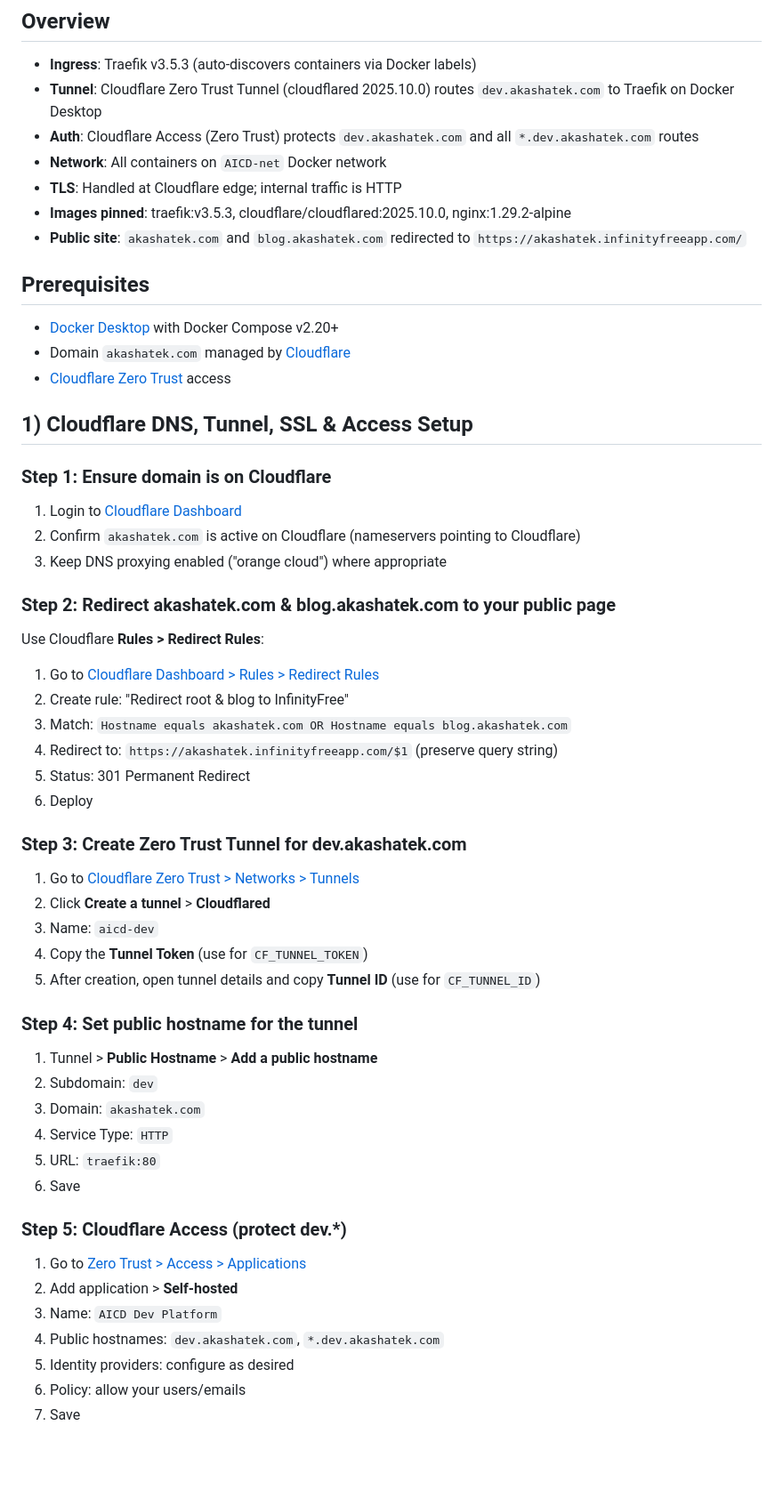
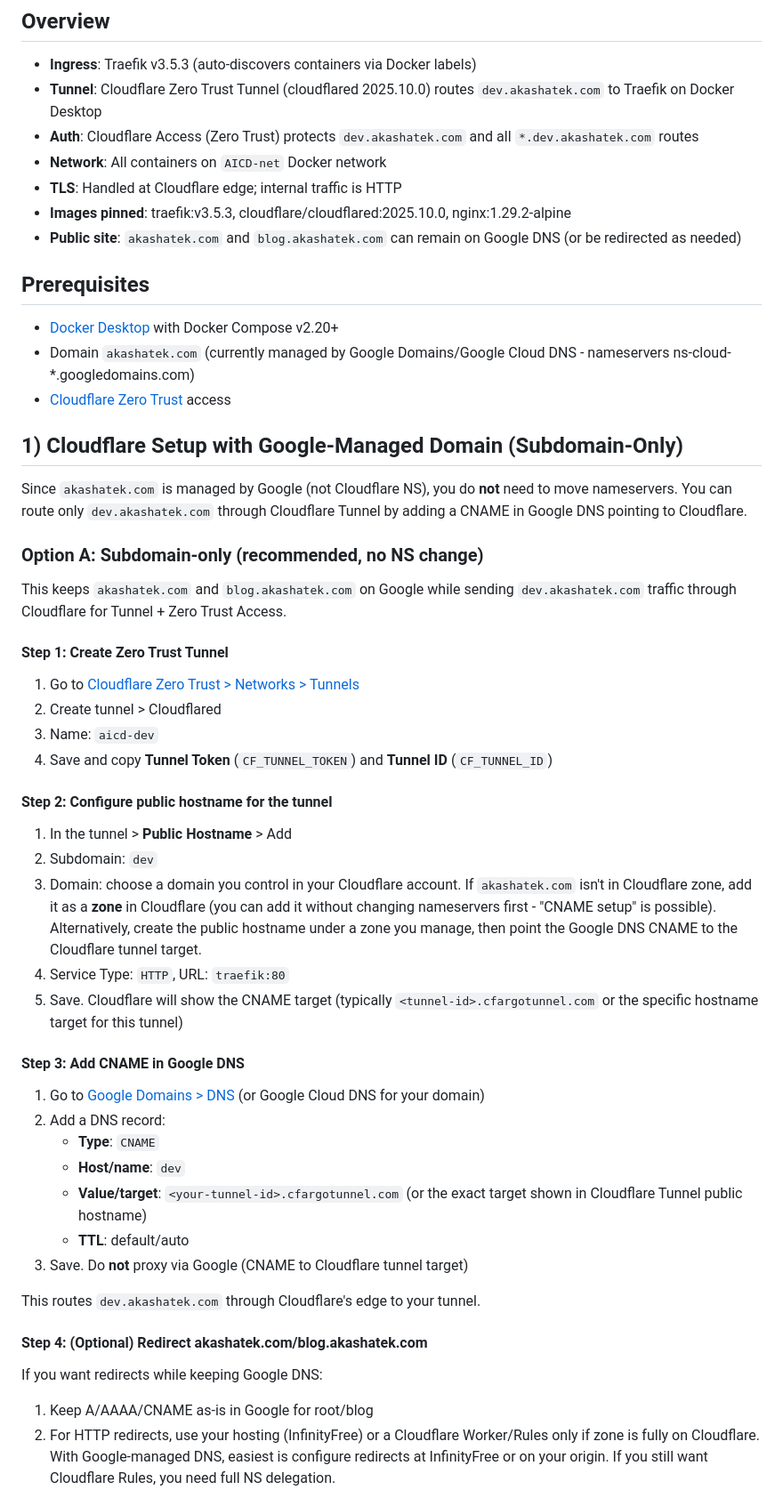
Before and after one commit to heibalvin/AI-Cloud-Data-Platform, a Markdown page: README.md, the part around one of its changes. Shown at 89% size. Drawn GitHub-style; blank space fills up the shorter version.

```diff
--- a/README.md
+++ b/README.md
@@ -10,51 +10,48 @@ Local Docker-Desktop based dev platform routed via Cloudflare Tunnel with Traefi
 - **Network**: All containers on `AICD-net` Docker network
 - **TLS**: Handled at Cloudflare edge; internal traffic is HTTP
 - **Images pinned**: traefik:v3.5.3, cloudflare/cloudflared:2025.10.0, nginx:1.29.2-alpine
-- **Public site**: `akashatek.com` and `blog.akashatek.com` redirected to `https://akashatek.infinityfreeapp.com/`
+- **Public site**: `akashatek.com` and `blog.akashatek.com` can remain on Google DNS (or be redirected as needed)
 
 ## Prerequisites
 
 - [Docker Desktop](https://www.docker.com/products/docker-desktop/) with Docker Compose v2.20+
-- Domain `akashatek.com` managed by [Cloudflare](https://www.cloudflare.com/)
+- Domain `akashatek.com` (currently managed by Google Domains/Google Cloud DNS - nameservers ns-cloud-*.googledomains.com)
 - [Cloudflare Zero Trust](https://developers.cloudflare.com/cloudflare-one/) access
 
-## 1) Cloudflare DNS, Tunnel, SSL & Access Setup
+## 1) Cloudflare Setup with Google-Managed Domain (Subdomain-Only)
 
-### Step 1: Ensure domain is on Cloudflare
-1. Login to [Cloudflare Dashboard](https://dash.cloudflare.com/)
-2. Confirm `akashatek.com` is active on Cloudflare (nameservers pointing to Cloudflare)
-3. Keep DNS proxying enabled ("orange cloud") where appropriate
+Since `akashatek.com` is managed by Google (not Cloudflare NS), you do **not** need to move nameservers. You can route only `dev.akashatek.com` through Cloudflare Tunnel by adding a CNAME in Google DNS pointing to Cloudflare.
 
-### Step 2: Redirect akashatek.com & blog.akashatek.com to your public page
-Use Cloudflare **Rules > Redirect Rules**:
+### Option A: Subdomain-only (recommended, no NS change)
 
-1. Go to [Cloudflare Dashboard > Rules > Redirect Rules](https://dash.cloudflare.com/?to=/:account/:zone/rules/redirect-rules)
-2. Create rule: "Redirect root & blog to InfinityFree"
-3. Match: `Hostname equals akashatek.com OR Hostname equals blog.akashatek.com`
-4. Redirect to: `https://akashatek.infinityfreeapp.com/$1` (preserve query string)
-5. Status: 301 Permanent Redirect
-6. Deploy
+This keeps `akashatek.com` and `blog.akashatek.com` on Google while sending `dev.akashatek.com` traffic through Cloudflare for Tunnel + Zero Trust Access.
 
-### Step 3: Create Zero Trust Tunnel for dev.akashatek.com
+#### Step 1: Create Zero Trust Tunnel
 1. Go to [Cloudflare Zero Trust > Networks > Tunnels](https://one.dash.cloudflare.com/?to=/:account/networks/tunnels)
-2. Click **Create a tunnel** > **Cloudflared**
+2. Create tunnel > Cloudflared
 3. Name: `aicd-dev`
-4. Copy the **Tunnel Token** (use for `CF_TUNNEL_TOKEN`)
-5. After creation, open tunnel details and copy **Tunnel ID** (use for `CF_TUNNEL_ID`)
+4. Save and copy **Tunnel Token** (`CF_TUNNEL_TOKEN`) and **Tunnel ID** (`CF_TUNNEL_ID`)
 
-### Step 4: Set public hostname for the tunnel
-1. Tunnel > **Public Hostname** > **Add a public hostname**
+#### Step 2: Configure public hostname for the tunnel
+1. In the tunnel > **Public Hostname** > Add
 2. Subdomain: `dev`
-3. Domain: `akashatek.com`
-4. Service Type: `HTTP`
-5. URL: `traefik:80`
-6. Save
+3. Domain: choose a domain you control in your Cloudflare account. If `akashatek.com` isn't in Cloudflare zone, add it as a **zone** in Cloudflare (you can add it without changing nameservers first - "CNAME setup" is possible). Alternatively, create the public hostname under a zone you manage, then point the Google DNS CNAME to the Cloudflare tunnel target.
+4. Service Type: `HTTP`, URL: `traefik:80`
+5. Save. Cloudflare will show the CNAME target (typically `<tunnel-id>.cfargotunnel.com` or the specific hostname target for this tunnel)
 
-### Step 5: Cloudflare Access (protect dev.*)
-1. Go to [Zero Trust > Access > Applications](https://one.dash.cloudflare.com/?to=/:account/access/apps)
-2. Add application > **Self-hosted**
-3. Name: `AICD Dev Platform`
-4. Public hostnames: `dev.akashatek.com`, `*.dev.akashatek.com`
-5. Identity providers: configure as desired
-6. Policy: allow your users/emails
-7. Save
+#### Step 3: Add CNAME in Google DNS
+1. Go to [Google Domains > DNS](https://domains.google.com/) (or Google Cloud DNS for your domain)
+2. Add a DNS record:
+   - **Type**: `CNAME`
+   - **Host/name**: `dev`
+   - **Value/target**: `<your-tunnel-id>.cfargotunnel.com` (or the exact target shown in Cloudflare Tunnel public hostname)
+   - **TTL**: default/auto
+3. Save. Do **not** proxy via Google (CNAME to Cloudflare tunnel target)
+
+This routes `dev.akashatek.com` through Cloudflare's edge to your tunnel.
+
+#### Step 4: (Optional) Redirect akashatek.com/blog.akashatek.com
+If you want redirects while keeping Google DNS:
+1. Keep A/AAAA/CNAME as-is in Google for root/blog
+2. For HTTP redirects, use your hosting (InfinityFree) or a Cloudflare Worker/Rules only if zone is fully on Cloudflare. With Google-managed DNS, easiest is configure redirects at InfinityFree or on your origin. If you still want Cloudflare Rules, you need full NS delegation.
+
```
Also changed, not shown: other parts of README.md (+77 -77 lines).
